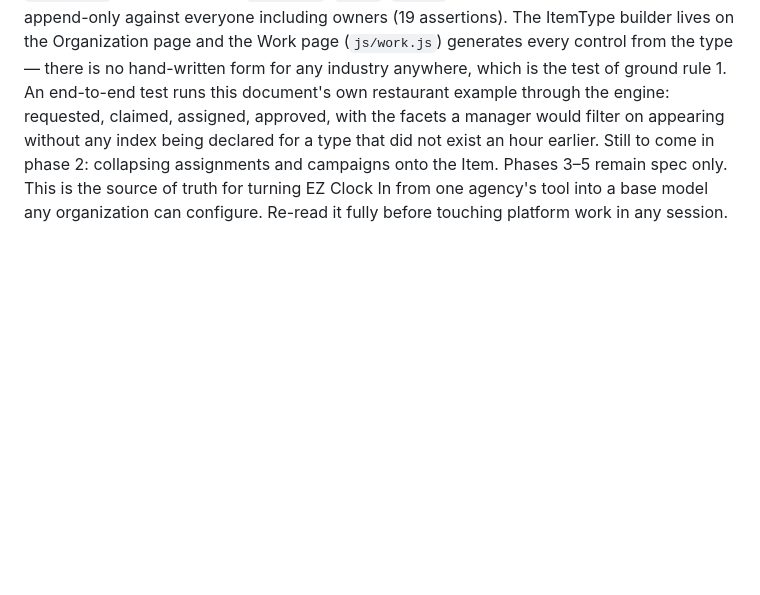
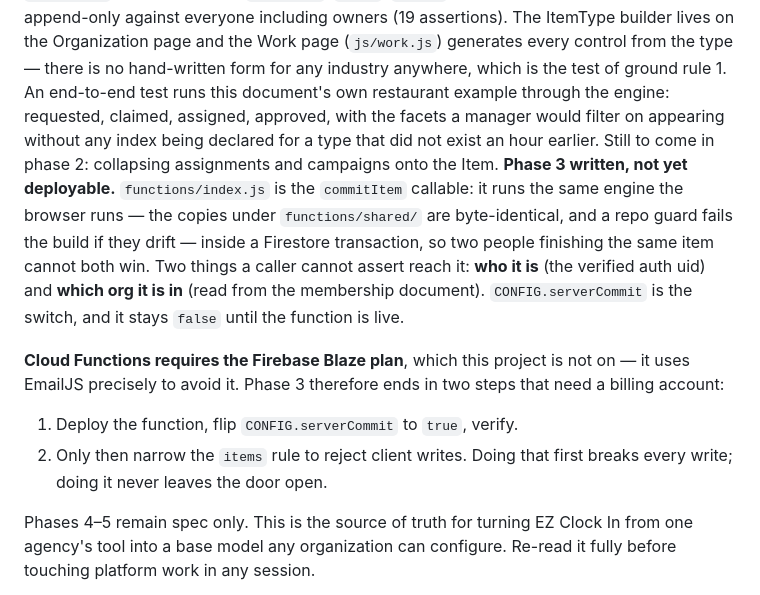
Before and after one commit to ezxagency/ezmail, a Markdown page: docs/platform-spec.md, the part around the change. Rendered like a GitHub page; blank space fills up the shorter version.

```diff
--- a/docs/platform-spec.md
+++ b/docs/platform-spec.md
@@ -30,8 +30,24 @@ the test of ground rule 1. An end-to-end test runs this document's own
 restaurant example through the engine: requested, claimed, assigned,
 approved, with the facets a manager would filter on appearing without any
 index being declared for a type that did not exist an hour earlier. Still
-to come in phase 2: collapsing assignments and campaigns onto the Item. Phases 3–5 remain spec
-only.
+to come in phase 2: collapsing assignments and campaigns onto the Item. **Phase 3 written, not yet deployable.** `functions/index.js` is the
+`commitItem` callable: it runs the same engine the browser runs — the
+copies under `functions/shared/` are byte-identical, and a repo guard
+fails the build if they drift — inside a Firestore transaction, so two
+people finishing the same item cannot both win. Two things a caller
+cannot assert reach it: **who it is** (the verified auth uid) and **which
+org it is in** (read from the membership document). `CONFIG.serverCommit`
+is the switch, and it stays `false` until the function is live.
+
+**Cloud Functions requires the Firebase Blaze plan**, which this project
+is not on — it uses EmailJS precisely to avoid it. Phase 3 therefore ends
+in two steps that need a billing account:
+
+1. Deploy the function, flip `CONFIG.serverCommit` to `true`, verify.
+2. Only then narrow the `items` rule to reject client writes. Doing that
+   first breaks every write; doing it never leaves the door open.
+
+Phases 4–5 remain spec only.
 This is the source of truth for turning EZ Clock In from one agency's tool
 into a base model any organization can configure. Re-read it fully before
 touching platform work in any session.
```
Also changed, not shown: CLAUDE.md (+9 -3 lines), README.md (+1 -1 lines).
